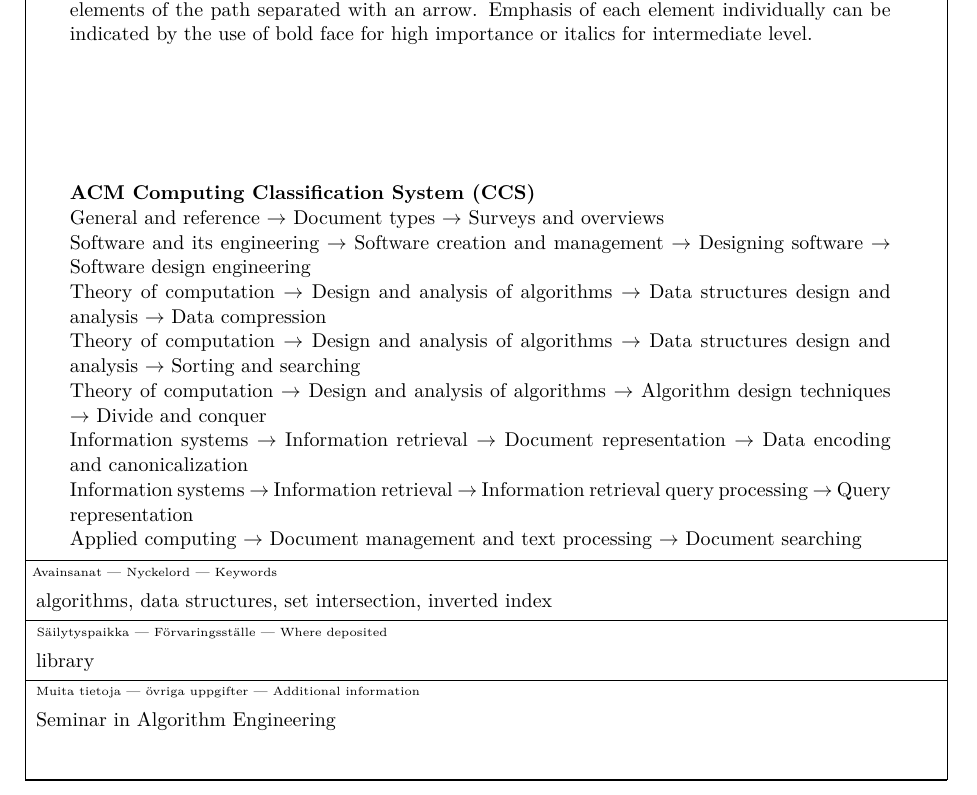
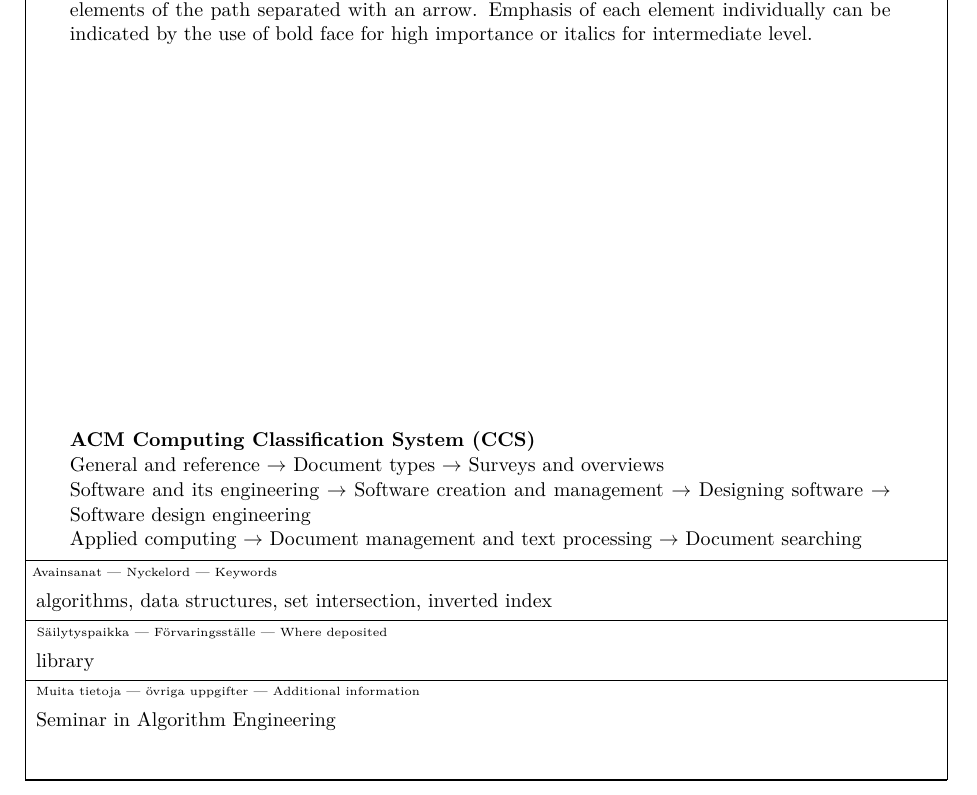
Before and after one commit to mhetacc/AlgorithmEngineeringHelsinki, a LaTeX thesis (HY-CS-main.tex): part of page 3 of 22, cut so that both start at the same text. Compiled offline with pdfLaTeX.

Commit message:
acm classification down to 3

```diff
--- a/HY-CS-main.tex
+++ b/HY-CS-main.tex
@@ -128,11 +128,6 @@
 \classification{\protect{\ \\
 \  General and reference $\rightarrow$ Document types  $\rightarrow$ Surveys and overviews\  \\
 \ Software and its engineering $\rightarrow$ Software creation and management $\rightarrow$ Designing software $\rightarrow$ Software design engineering\ \\
-\  Theory of computation $\rightarrow$ Design and analysis of algorithms $\rightarrow$ Data structures design and analysis $\rightarrow$ Data compression\ \\
-\  Theory of computation $\rightarrow$ Design and analysis of algorithms $\rightarrow$ Data structures design and analysis $\rightarrow$ Sorting and searching\ \\
-\  Theory of computation $\rightarrow$ Design and analysis of algorithms $\rightarrow$ Algorithm design techniques $\rightarrow$ Divide and conquer\ \\
-\  Information systems $\rightarrow$ Information retrieval $\rightarrow$ Document representation $\rightarrow$ Data encoding and canonicalization\ \\
-\  Information systems $\rightarrow$ Information retrieval $\rightarrow$ Information retrieval query processing $\rightarrow$ Query representation\ \\
 \  Applied computing $\rightarrow$ Document management and text processing $\rightarrow$ Document searching
 }}
 
@@ -148,12 +143,12 @@
     pdfmenubar=true,        % show Acrobat’s menu?
     pdffitwindow=false,     % window fit to page when opened
     pdfstartview={FitH},    % fits the width of the page to the window
-    pdftitle={},            % title
-    pdfauthor={},           % author
-    pdfsubject={},          % subject of the document
+    pdftitle={Set Intersection},            % title
+    pdfauthor={Marco Bellò},           % author
+    pdfsubject={Set Intersection},          % subject of the document
     pdfcreator={},          % creator of the document
     pdfproducer={pdfLaTeX}, % producer of the document
-    pdfkeywords={something} {something else}, % list of keywords for
+    pdfkeywords={algorithms} {data structures} {set intersection} {inverted index}, % list of keywords for
     pdfnewwindow=true,      % links in new window
     colorlinks=true,        % false: boxed links; true: colored links
     linkcolor=black,        % color of internal links
```
